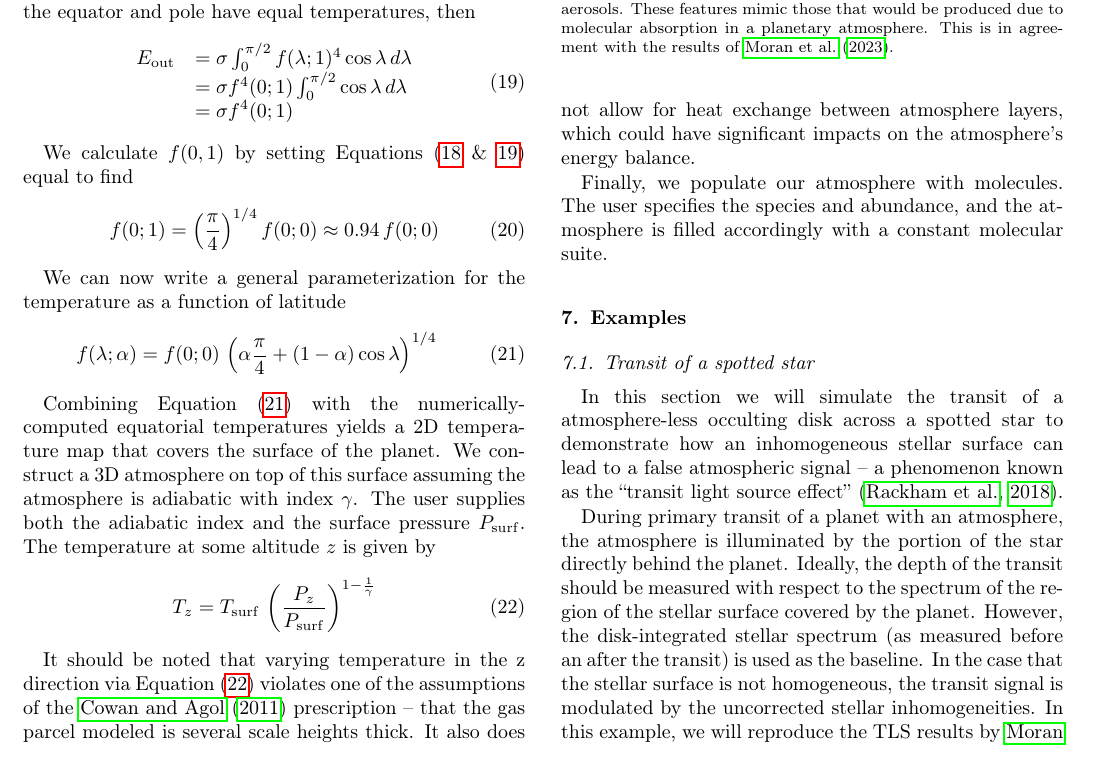
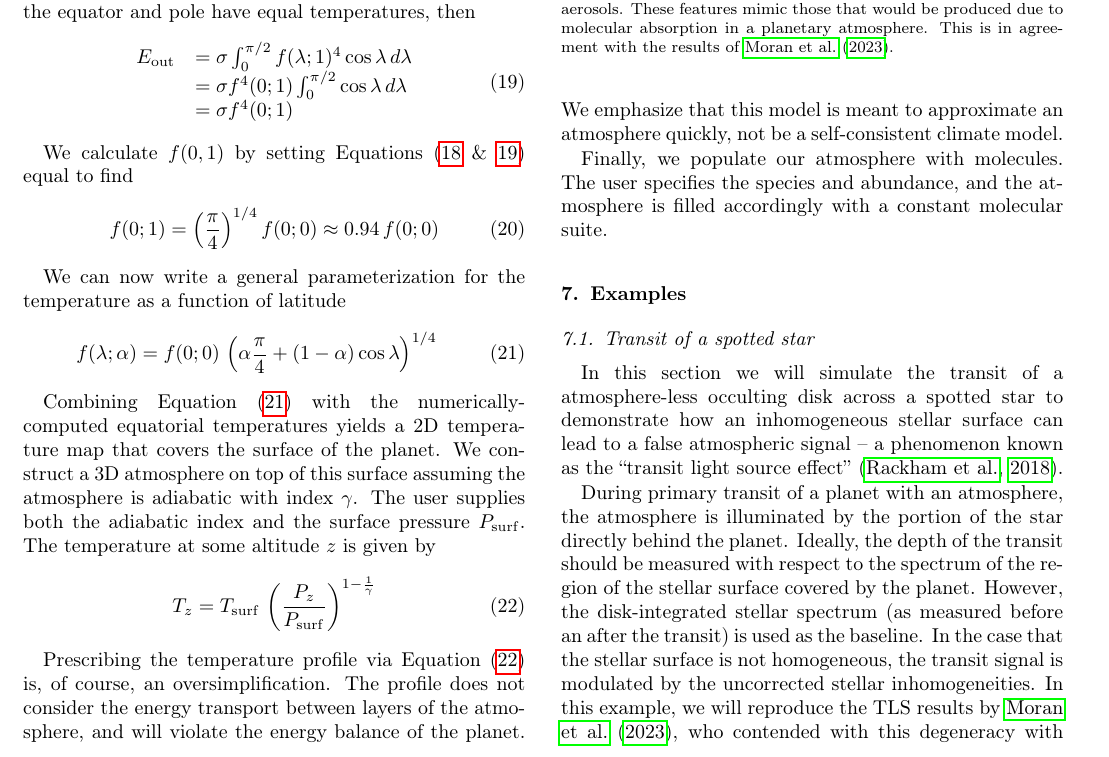
Before and after one commit to VSPEC-collab/vspec-paper, a LaTeX paper (src/tex/ms.tex): part of page 13 of 19, cut so that both start at the same text. Compiled offline with pdfLaTeX; a LaTeX package or settings file that is missing is left out.

Commit message:
Clarify the tz profile badness

```diff
--- a/src/tex/ms.tex
+++ b/src/tex/ms.tex
@@ -582,7 +582,7 @@ Combining Equation (\ref{eq:temp_gen}) with the numerically-computed equatorial
     T_z = T_{\rm surf}\,\left( \frac{P_z}{P_{\rm surf}} \right)^{1-\frac{1}{\gamma}}
 \end{equation}
 
-It should be noted that varying temperature in the z direction via Equation (\ref{eq:tz}) violates one of the assumptions of the \citet{cowan2011} prescription -- that the gas parcel modeled is several scale heights thick. It also does not allow for heat exchange between atmosphere layers, which could have significant impacts on the atmosphere's energy balance.
+Prescribing the temperature profile via Equation (\ref{eq:tz}) is, of course, an oversimplification. The profile does not consider the energy transport between layers of the atmosphere, and will violate the energy balance of the planet. We emphasize that this model is meant to approximate an atmosphere quickly, not be a self-consistent climate model.
 
 Finally, we populate our atmosphere with molecules. The user specifies the species and abundance, and the atmosphere is filled accordingly with a constant molecular suite.
 
```
